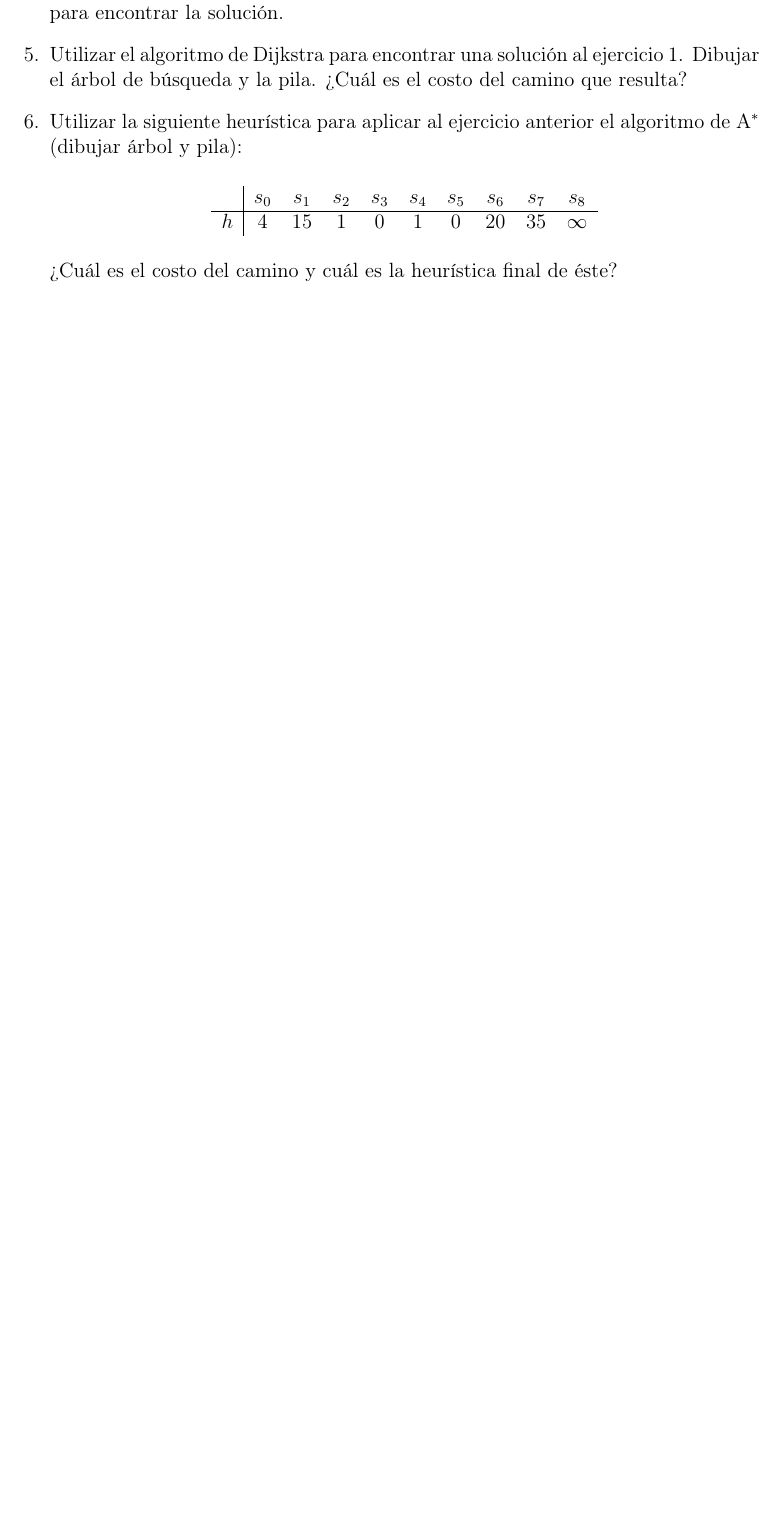
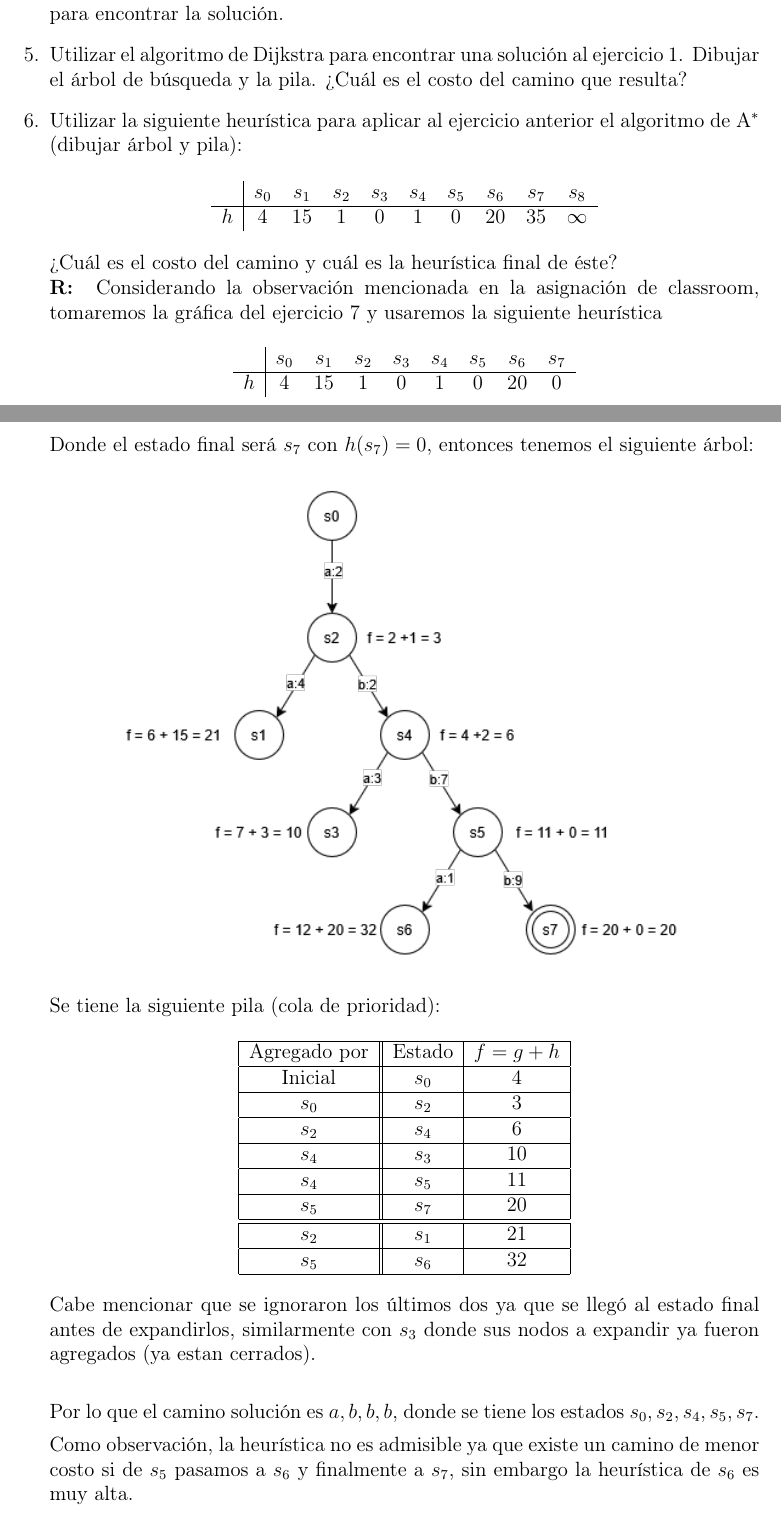
Before and after one commit to Jeanluck-Rop/inteligencia-artificial-2026-2, a LaTeX problem sheet (tareas/tarea1/reporte.tex, which reads tareas/tarea1/respuestas/ejercicio6.tex): part of page 2 of 4 before the commit and two parts of pages 2 and 3 of 5 after it, the two joined at a grey line, cut so that both start at the same text, the shorter picture padded with empty space. Compiled offline with pdfLaTeX.

Commit message:
feat: t1/ejercicio_6 listo.

```diff
--- a/tareas/tarea1/reporte.tex
+++ b/tareas/tarea1/reporte.tex
@@ -3,6 +3,7 @@
 \usepackage[utf8]{inputenc}
 \usepackage[T1]{fontenc}
 \usepackage[english]{babel}
+\usepackage{amsmath, amssymb}
 \usepackage{listings, float, enumitem}
 \usepackage{graphicx, geometry, xcolor}
 \usepackage[normalem]{ulem}
@@ -39,7 +40,8 @@
       $h$ & $4$ & $15$ & $1$ & $0$ & $1$ & $0$ & $20$ & $35$ & $\infty$
     \end{tabular}
   \end{center}
-  ¿Cuál es el costo del camino y cuál es la heurística final de éste?
+  ¿Cuál es el costo del camino y cuál es la heurística final de éste?\\
+  \textbf{R: } \input{respuestas/ejercicio6.tex}
 
 \item Considerar la siguiente gráfica de un problema de búsqueda ($s_0$ es inicial y $s_7$ final):
   \begin{center}
--- /dev/null
+++ b/tareas/tarea1/respuestas/ejercicio6.tex
@@ -0,0 +1,45 @@
+Considerando la observación mencionada en la asignación de classroom, tomaremos la gráfica del ejercicio $7$ y usaremos la siguiente heurística
+\begin{center}
+    \begin{tabular}{c|cccccccc}
+      & $s_0$ & $s_1$ & $s_2$ & $s_3$ & $s_4$ & $s_5$ & $s_6$ & $s_7$ \\
+      \hline
+      $h$ & $4$ & $15$ & $1$ & $0$ & $1$ & $0$ & $20$ & $0$
+    \end{tabular}
+  \end{center}
+
+Donde el estado final será $s_7$ con $h(s_7)=0$, entonces tenemos el siguiente árbol:
+\begin{center}
+    \includegraphics[height = 10cm]{respuestas/img/treeE6.png}
+\end{center}
+
+Se tiene la siguiente pila (cola de prioridad):
+\begin{center}
+    \begin{tabular}{|c||c|c|}
+        \hline
+        Agregado por & Estado & $f=g+h$\\
+        \hline
+        Inicial & $s_0$ & $4$\\
+        \hline
+        $s_0$ & $s_2$ & $3$\\
+        \hline
+        $s_2$ & $s_4$ & $6$\\
+        \hline
+        $s_4$ & $s_3$ & $10$\\
+        \hline
+        $s_4$ & $s_5$ & $11$\\
+        \hline
+        $s_5$ & $s_7$ & $20$\\
+        \hline
+        \hline
+        $s_2$ & $s_1$ & $21$\\
+        \hline
+        $s_5$ & $s_6$ & $32$\\
+        \hline
+    \end{tabular}
+\end{center}
+
+Cabe mencionar que se ignoraron los últimos dos ya que se llegó al estado final antes de expandirlos, similarmente con $s_3$ donde sus nodos a expandir ya fueron agregados (ya estan cerrados).\\
+
+Por lo que el camino solución es $a,b,b,b$, donde se tiene los estados $s_0,s_2,s_4,s_5,s_7$.
+
+Como observación, la heurística no es admisible ya que existe un camino de menor costo si de $s_5$ pasamos a $s_6$ y finalmente a $s_7$, sin embargo la  heurística de $s_6$ es muy alta.
```
Also changed, not shown: tareas/tarea1/respuestas/img/treeE6.png (added), tareas/tarea1/reporte.tex (4 more changed lines).
